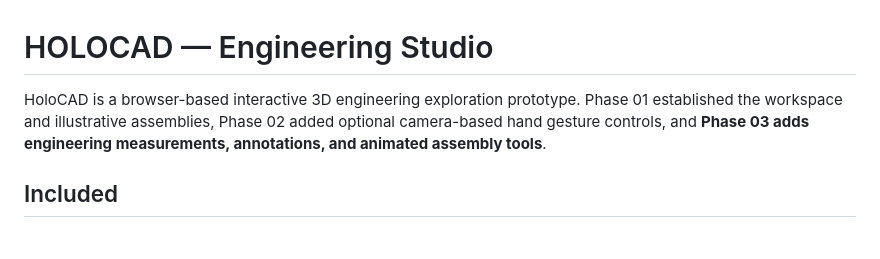
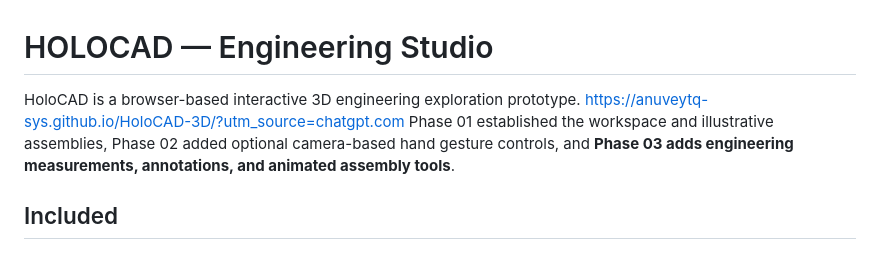
Before and after one commit to anuveytq-sys/HoloCAD-3D, a Markdown page: README.md, the part around the change. Rendered like a GitHub page.

```diff
--- a/README.md
+++ b/README.md
@@ -1,6 +1,8 @@
 # HOLOCAD — Engineering Studio
 
-HoloCAD is a browser-based interactive 3D engineering exploration prototype. Phase 01 established the workspace and illustrative assemblies, Phase 02 added optional camera-based hand gesture controls, and **Phase 03 adds engineering measurements, annotations, and animated assembly tools**.
+HoloCAD is a browser-based interactive 3D engineering exploration prototype.
+https://anuveytq-sys.github.io/HoloCAD-3D/?utm_source=chatgpt.com
+Phase 01 established the workspace and illustrative assemblies, Phase 02 added optional camera-based hand gesture controls, and **Phase 03 adds engineering measurements, annotations, and animated assembly tools**.
 
 ## Included
 
```
